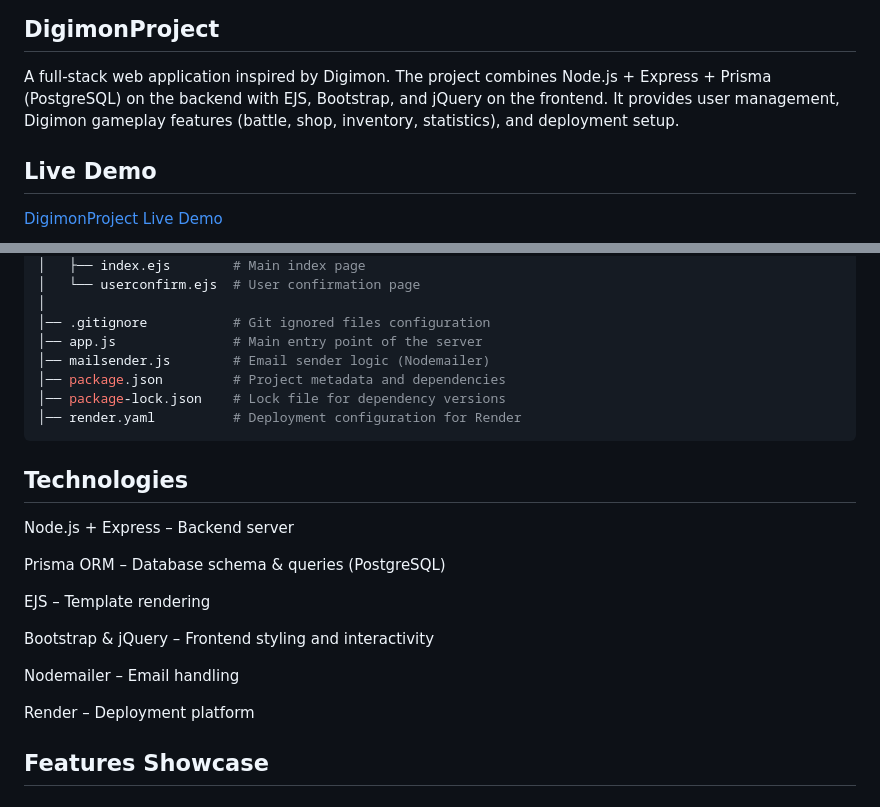
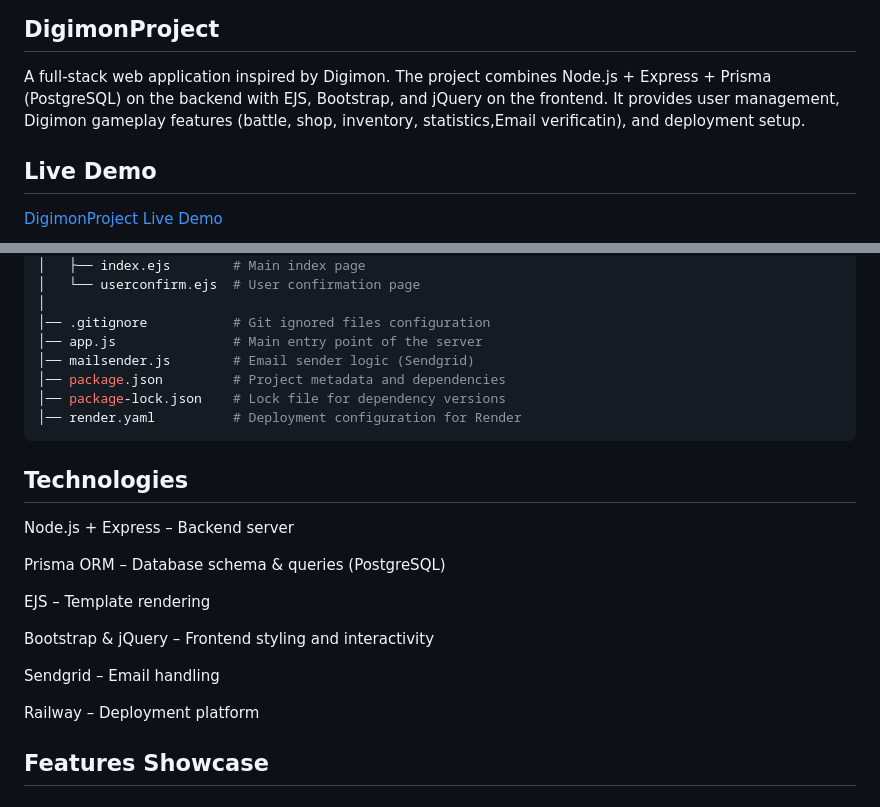
Before and after one commit to OmerLeibovich/DigimonProject, a Markdown page: README.md, 2 parts joined by grey strips. Rendered like a GitHub page.

```diff
--- a/README.md
+++ b/README.md
@@ -2,7 +2,7 @@
 
 A full-stack web application inspired by Digimon.
 The project combines Node.js + Express + Prisma (PostgreSQL) on the backend with EJS, Bootstrap, and jQuery on the frontend.
-It provides user management, Digimon gameplay features (battle, shop, inventory, statistics), and deployment setup.
+It provides user management, Digimon gameplay features (battle, shop, inventory, statistics,Email verificatin), and deployment setup.
 
 ## Live Demo
 [DigimonProject Live Demo](https://digimontra.xyz/)
@@ -43,7 +43,7 @@ DigimonProject/
 │
 │── .gitignore           # Git ignored files configuration
 │── app.js               # Main entry point of the server
-│── mailsender.js        # Email sender logic (Nodemailer)
+│── mailsender.js        # Email sender logic (Sendgrid)
 │── package.json         # Project metadata and dependencies
 │── package-lock.json    # Lock file for dependency versions
 │── render.yaml          # Deployment configuration for Render
@@ -58,9 +58,9 @@ EJS – Template rendering
 
 Bootstrap & jQuery – Frontend styling and interactivity
 
-Nodemailer – Email handling
+Sendgrid – Email handling
 
-Render – Deployment platform
+Railway – Deployment platform
 
 ## Features Showcase
 ## Your Digimons
```
